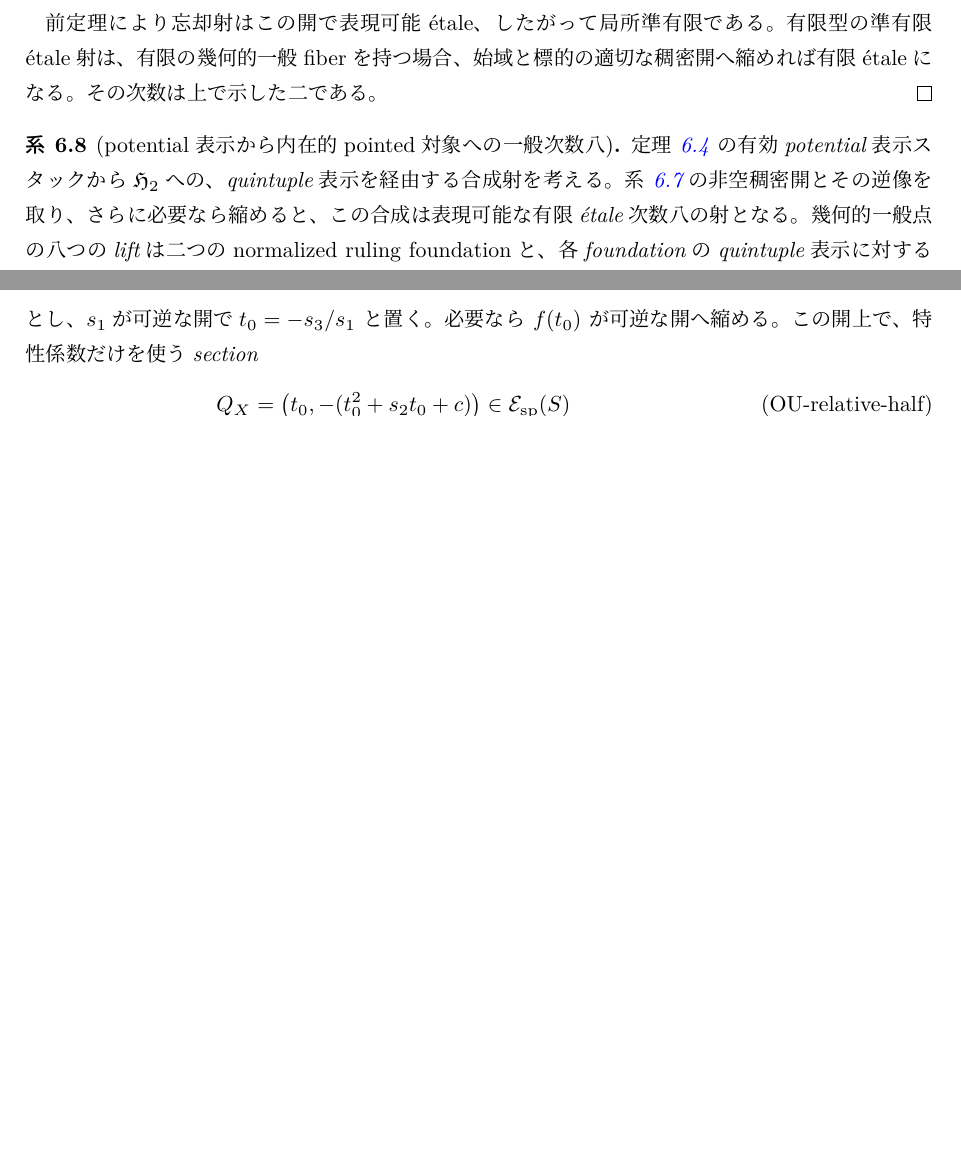
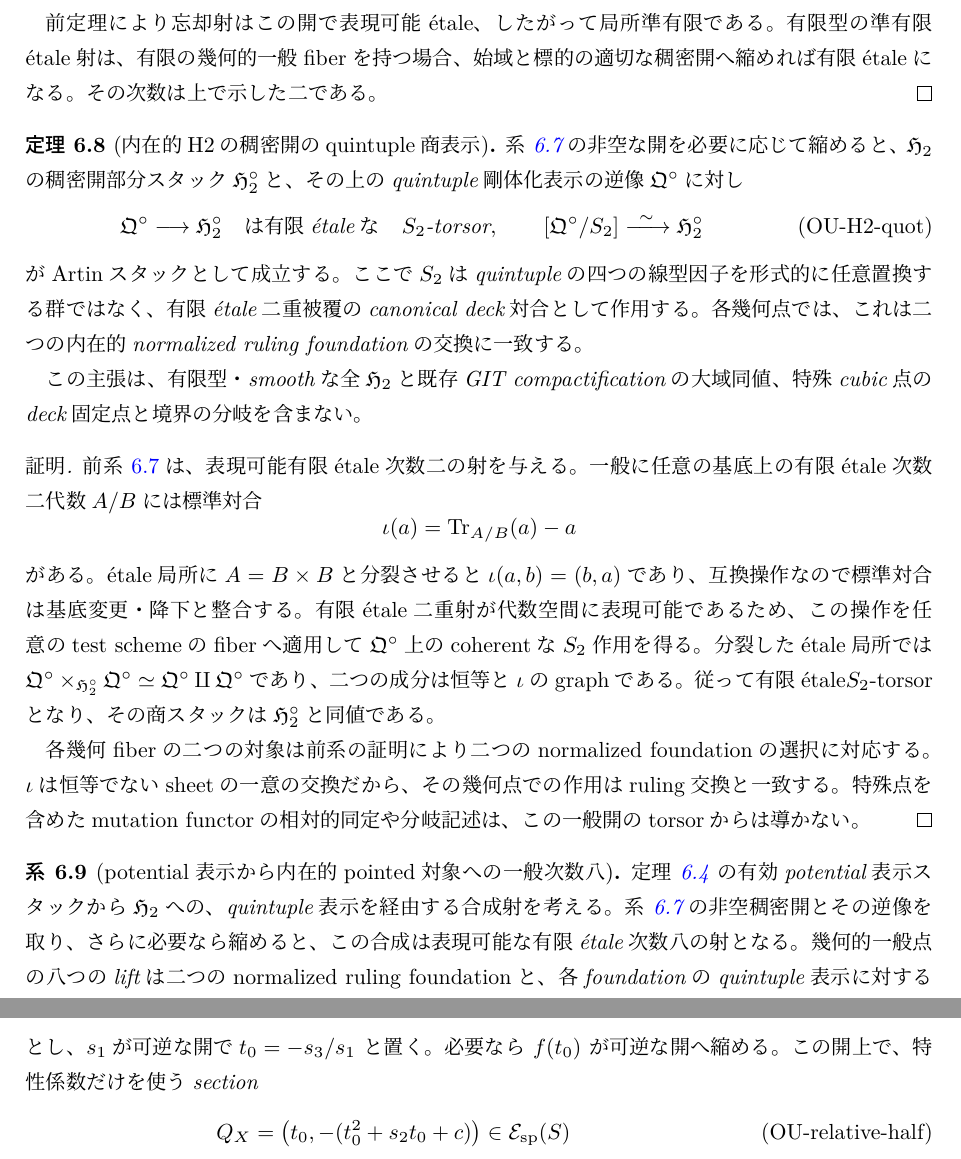
Before and after one commit to uedakazushi/nc-quadric-classification, a LaTeX document (papers/quiver-avatar-moduli.tex, which reads papers/quiver-avatar/git_comparison.tex): two parts of pages 31 and 38 of 44 before the commit and two parts of pages 31 and 39 of 45 after it, joined at a grey line, cut so that both start at the same text, the shorter picture padded with empty space. Compiled offline with LuaLaTeX.

Commit message:
Identify generic intrinsic H2 stack as quotient by canonical ruling deck involution

```diff
--- a/papers/quiver-avatar/git_comparison.tex
+++ b/papers/quiver-avatar/git_comparison.tex
@@ -595,6 +595,63 @@ $\operatorname{Aut}_{\HHstack}(y)$は
 有限の幾何的一般fiberを持つ場合、
 始域と標的の適切な稠密開へ縮めれば有限étaleになる。
 その次数は上で示した二である。
+\end{proof}
+
+\begin{theorem}[内在的H2の稠密開のquintuple商表示]
+\label{thm:qa-h2-generic-ruling-quotient}
+系~\ref{cor:qa-quintuple-h2-generic-degree-two}の
+非空な開を必要に応じて縮めると、
+$\HHstack$の稠密開部分スタック
+$\mathfrak H_2^\circ$と、
+その上のquintuple剛体化表示の逆像
+$\mathfrak Q^\circ$に対し
+\[
+ \mathfrak Q^\circ\longrightarrow
+ \mathfrak H_2^\circ
+ \quad\text{は有限étaleな}\quad S_2\text{-torsor},\qquad
+ [\mathfrak Q^\circ/S_2]\xrightarrow{\ \sim\ }
+ \mathfrak H_2^\circ
+ \tag{OU-H2-quot}\label{eq:qa-h2-generic-ruling-quotient}
+\]
+が\emph{Artinスタックとして}成立する。
+ここで$S_2$はquintupleの四つの線型因子を
+形式的に任意置換する群ではなく、
+有限étale二重被覆のcanonical deck対合として作用する。
+各幾何点では、これは二つの内在的normalized ruling
+foundationの交換に一致する。
+
+この主張は、有限型・smoothな全$\HHstack$と
+既存GIT compactificationの大域同値、
+特殊cubic点のdeck固定点と境界の分岐を含まない。
+\end{theorem}
+\begin{proof}
+前系~\ref{cor:qa-quintuple-h2-generic-degree-two}は、
+表現可能有限étale次数二の射を与える。
+一般に任意の基底上の有限étale次数二代数$A/B$には
+標準対合
+\[
+  \iota(a)=\operatorname{Tr}_{A/B}(a)-a
+\]
+がある。étale局所に$A=B\times B$と分裂させると
+$\iota(a,b)=(b,a)$であり、互換操作なので
+標準対合は基底変更・降下と整合する。
+有限étale二重射が代数空間に表現可能であるため、
+この操作を任意のtest schemeのfiberへ適用して
+$\mathfrak Q^\circ$上のcoherentな$S_2$作用を得る。
+分裂したétale局所では
+$\mathfrak Q^\circ\times_{\mathfrak H_2^\circ}
+\mathfrak Q^\circ\simeq
+\mathfrak Q^\circ\amalg\mathfrak Q^\circ$であり、
+二つの成分は恒等と$\iota$のgraphである。
+従って有限étale$S_2$-torsorとなり、
+その商スタックは$\mathfrak H_2^\circ$と同値である。
+
+各幾何fiberの二つの対象は前系の証明により
+二つのnormalized foundationの選択に対応する。
+$\iota$は恒等でないsheetの一意の交換だから、
+その幾何点での作用はruling交換と一致する。
+特殊点を含めたmutation functorの相対的同定や
+分岐記述は、この一般開のtorsorからは導かない。
 \end{proof}
 
 \begin{corollary}[potential表示から内在的pointed対象への一般次数八]
```
Also changed, not shown: papers/quiver-avatar/git_comparison.tex (2 more changed lines).
